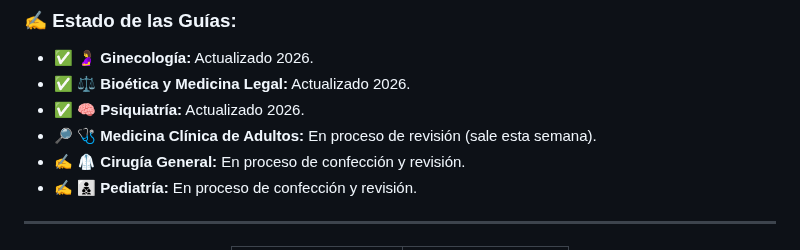
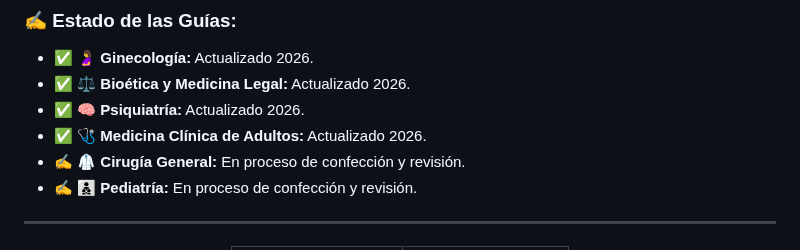
Before and after one commit to GuiasPurGratis/GG-PUR, a Markdown page: README.md, the part around the change. Rendered like a GitHub page.

Commit message:
Actualizar README.md

```diff
--- a/README.md
+++ b/README.md
@@ -51,7 +51,7 @@ Hay temas que se reorganizan.
 * ✅️ 🤰 **Ginecología:** Actualizado 2026.
 * ✅️ ⚖ **Bioética y Medicina Legal:** Actualizado 2026.
 * ✅️ 🧠 **Psiquiatría:** Actualizado 2026.
-* 🔎 🩺 **Medicina Clínica de Adultos:** En proceso de revisión (sale esta semana).
+* ✅️ 🩺 **Medicina Clínica de Adultos:** Actualizado 2026.
 * ✍️ 🥼 **Cirugía General:** En proceso de confección y revisión.
 * ✍️ 👨‍👦‍👦 **Pediatría:** En proceso de confección y revisión.
 
```
